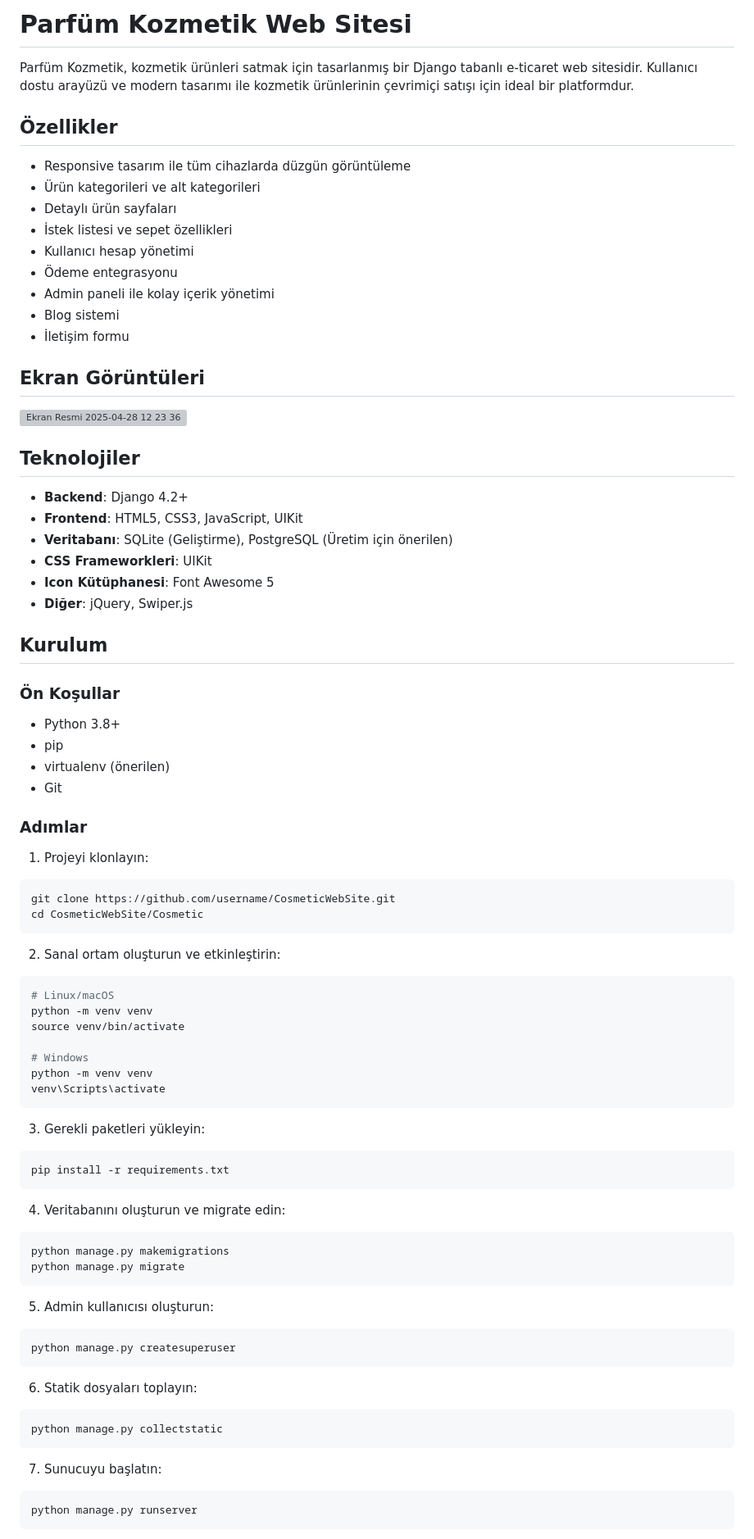
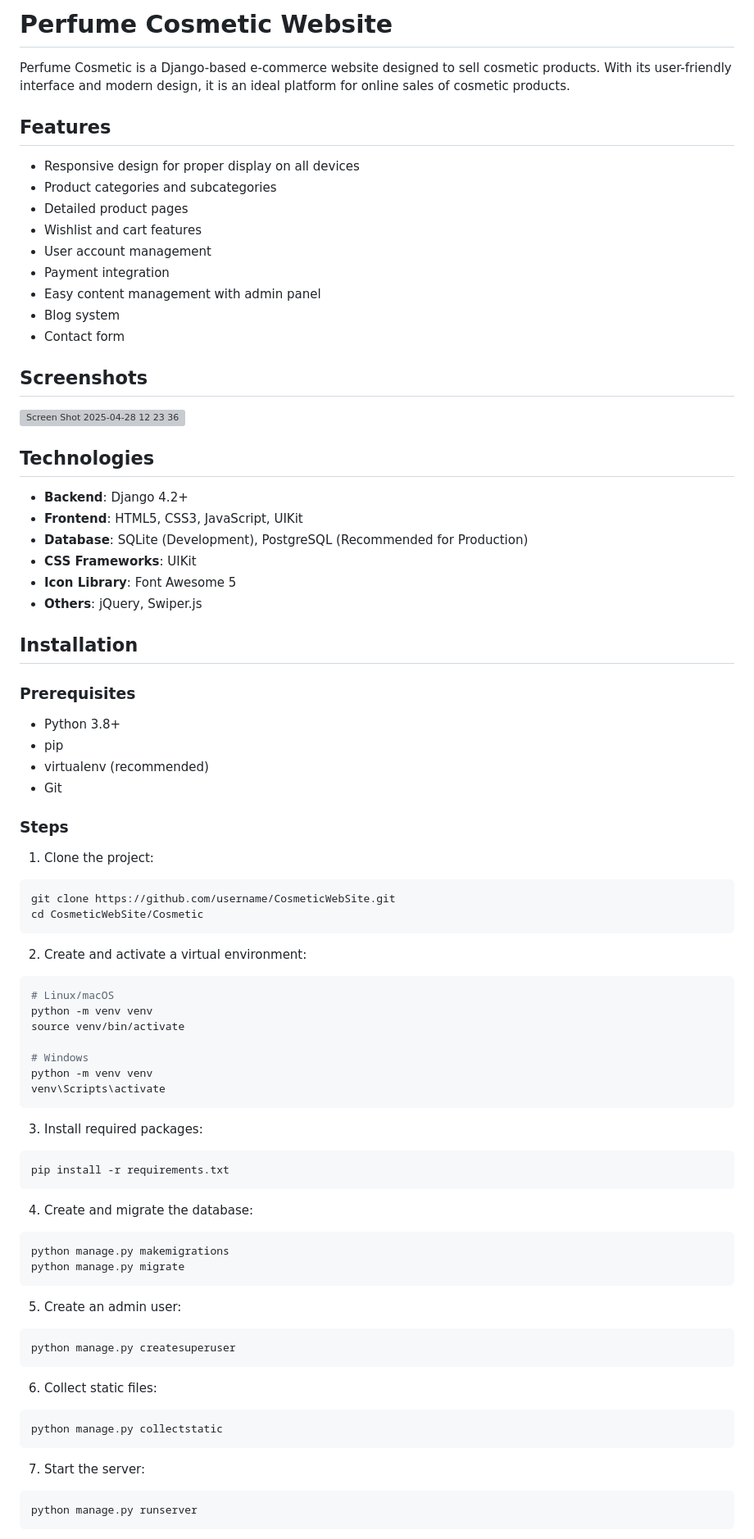
Before and after one commit to arazumut/PerfumerySite, a Markdown page: README.md, the part around the change printed below. Shown: that part at 82% size. Drawn GitHub-style; grey boxes are pictures that could not be loaded.

````diff
--- a/README.md
+++ b/README.md
@@ -1,50 +1,50 @@
-# Parfüm Kozmetik Web Sitesi
+# Perfume Cosmetic Website
 
-Parfüm Kozmetik, kozmetik ürünleri satmak için tasarlanmış bir Django tabanlı e-ticaret web sitesidir. Kullanıcı dostu arayüzü ve modern tasarımı ile kozmetik ürünlerinin çevrimiçi satışı için ideal bir platformdur.
+Perfume Cosmetic is a Django-based e-commerce website designed to sell cosmetic products. With its user-friendly interface and modern design, it is an ideal platform for online sales of cosmetic products.
 
-## Özellikler
+## Features
 
-- Responsive tasarım ile tüm cihazlarda düzgün görüntüleme
-- Ürün kategorileri ve alt kategorileri
-- Detaylı ürün sayfaları
-- İstek listesi ve sepet özellikleri
-- Kullanıcı hesap yönetimi
-- Ödeme entegrasyonu
-- Admin paneli ile kolay içerik yönetimi
-- Blog sistemi
-- İletişim formu
+- Responsive design for proper display on all devices
+- Product categories and subcategories
+- Detailed product pages
+- Wishlist and cart features
+- User account management
+- Payment integration
+- Easy content management with admin panel
+- Blog system
+- Contact form
 
-## Ekran Görüntüleri
- <img width="1710" alt="Ekran Resmi 2025-04-28 12 23 36" src="https://github.com/user-attachments/assets/f5b92035-0451-47df-8a90-61efbb91951a" />
+## Screenshots
+ <img width="1710" alt="Screen Shot 2025-04-28 12 23 36" src="https://github.com/user-attachments/assets/f5b92035-0451-47df-8a90-61efbb91951a" />
 
 
-## Teknolojiler
+## Technologies
 
 - **Backend**: Django 4.2+
 - **Frontend**: HTML5, CSS3, JavaScript, UIKit
-- **Veritabanı**: SQLite (Geliştirme), PostgreSQL (Üretim için önerilen)
-- **CSS Frameworkleri**: UIKit
-- **Icon Kütüphanesi**: Font Awesome 5
-- **Diğer**: jQuery, Swiper.js
+- **Database**: SQLite (Development), PostgreSQL (Recommended for Production)
+- **CSS Frameworks**: UIKit
+- **Icon Library**: Font Awesome 5
+- **Others**: jQuery, Swiper.js
 
-## Kurulum
+## Installation
 
-### Ön Koşullar
+### Prerequisites
 
 - Python 3.8+
 - pip
-- virtualenv (önerilen)
+- virtualenv (recommended)
 - Git
 
-### Adımlar
+### Steps
 
-1. Projeyi klonlayın:
+1. Clone the project:
 ```bash
 git clone https://github.com/username/CosmeticWebSite.git
 cd CosmeticWebSite/Cosmetic
 ```
 
-2. Sanal ortam oluşturun ve etkinleştirin:
+2. Create and activate a virtual environment:
 ```bash
 # Linux/macOS
 python -m venv venv
@@ -55,28 +55,28 @@ python -m venv venv
 venv\Scripts\activate
 ```
 
-3. Gerekli paketleri yükleyin:
+3. Install required packages:
 ```bash
 pip install -r requirements.txt
 ```
 
-4. Veritabanını oluşturun ve migrate edin:
+4. Create and migrate the database:
 ```bash
 python manage.py makemigrations
 python manage.py migrate
 ```
 
-5. Admin kullanıcısı oluşturun:
+5. Create an admin user:
 ```bash
 python manage.py createsuperuser
 ```
 
-6. Statik dosyaları toplayın:
+6. Collect static files:
 ```bash
 python manage.py collectstatic
 ```
 
-7. Sunucuyu başlatın:
+7. Start the server:
 ```bash
 python manage.py runserver
 ```
````
Also changed, not shown: other parts of README.md (+43 -43 lines).
